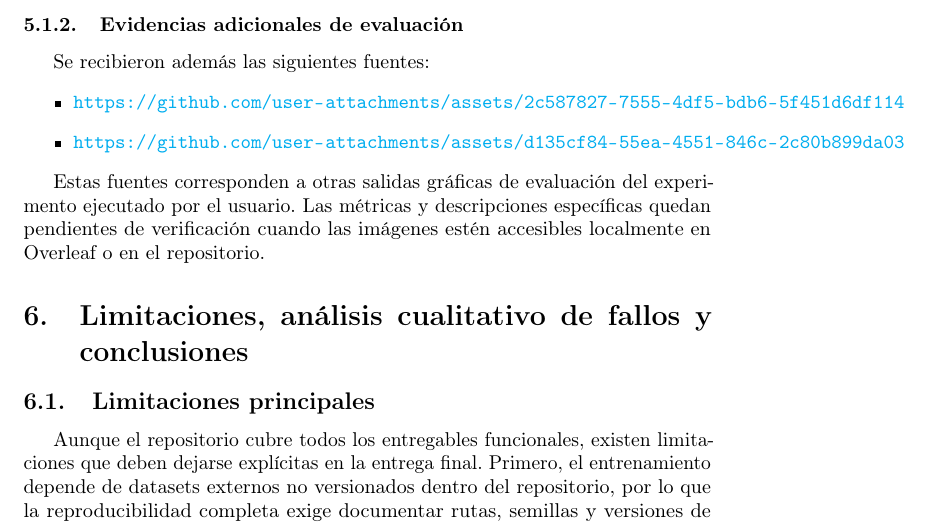
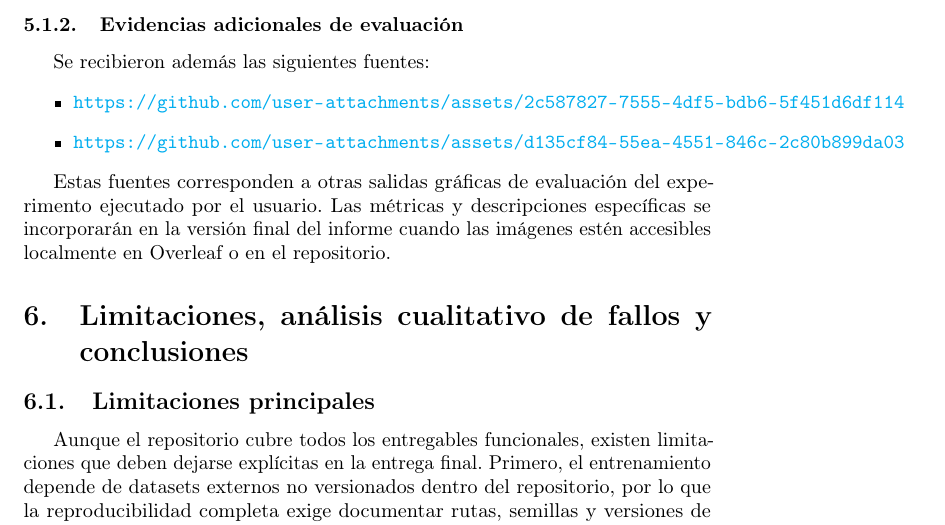
Before and after one commit to uni-maestria/big-data-parcial-t2, a LaTeX paper (overleaf/main.tex, which reads overleaf/Informe/05_resultados.tex): part of page 5 of 6, cut so that both start at the same text. Compiled offline with pdfLaTeX; a LaTeX package or settings file that is missing is left out.

Commit message:
Precisar cierre de evidencias pendientes en resultados

```diff
--- a/overleaf/Informe/05_resultados.tex
+++ b/overleaf/Informe/05_resultados.tex
@@ -27,4 +27,4 @@ Se recibieron además las siguientes fuentes:
     \item \url{https://github.com/user-attachments/assets/d135cf84-55ea-4551-846c-2c80b899da03}
 \end{itemize}
 
-Estas fuentes corresponden a otras salidas gráficas de evaluación del experimento ejecutado por el usuario. Las métricas y descripciones específicas quedan pendientes de verificación cuando las imágenes estén accesibles localmente en Overleaf o en el repositorio.
+Estas fuentes corresponden a otras salidas gráficas de evaluación del experimento ejecutado por el usuario. Las métricas y descripciones específicas se incorporarán en la versión final del informe cuando las imágenes estén accesibles localmente en Overleaf o en el repositorio.
```
